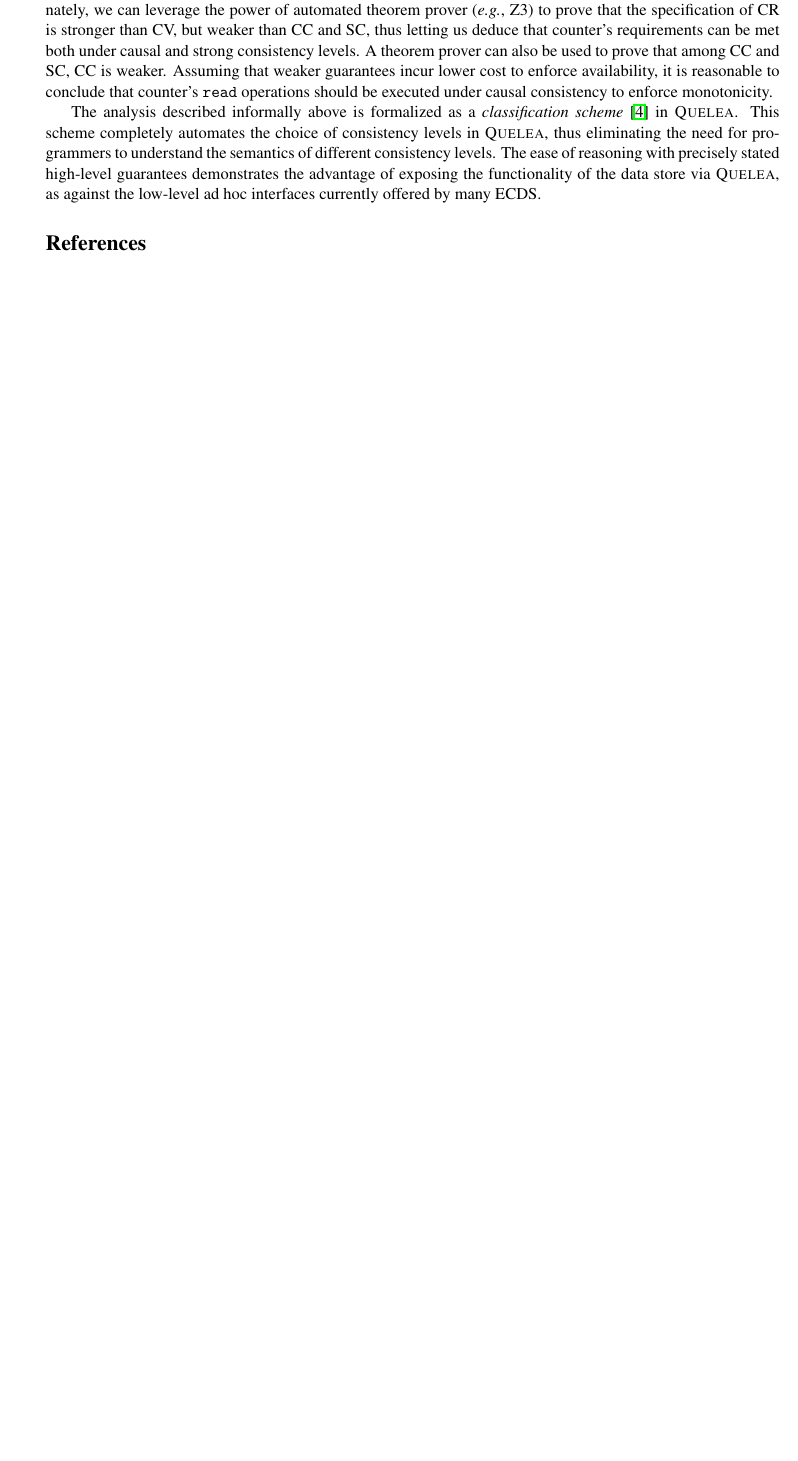
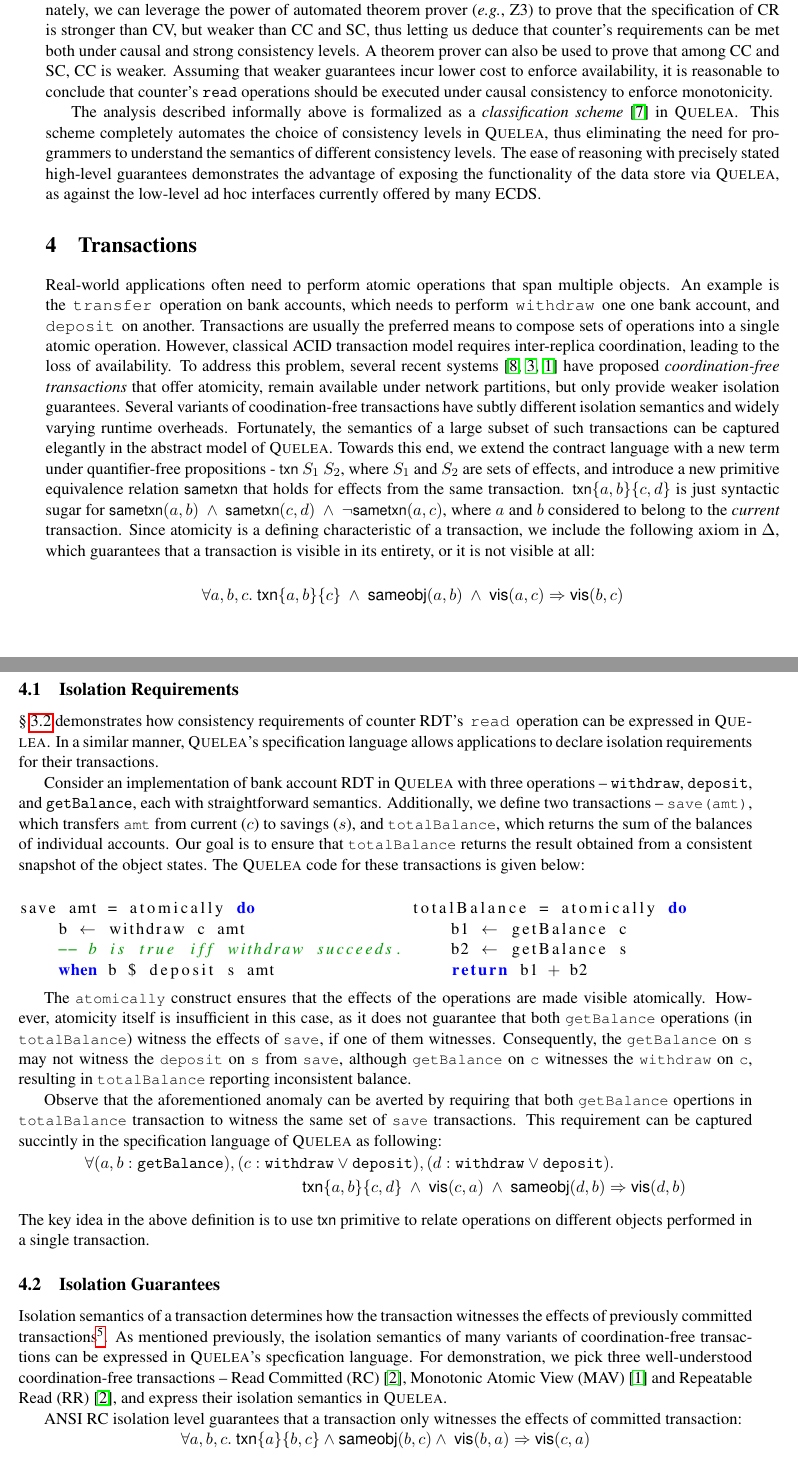
Before and after one commit to gowthamk/ieee, a LaTeX paper (ieeede.tex, which reads transactions.tex): part of page 7 of 8 before the commit and two parts of pages 7 and 8 of 9 after it, the two joined at a grey line, cut so that both start at the same text, the shorter picture padded with empty space. Compiled offline with pdfLaTeX.

Commit message:
Transactions section added.

```diff
--- a/ieeede.tex
+++ b/ieeede.tex
@@ -35,6 +35,7 @@
 
 % Listings
 %----------
+\definecolor{darkgreen}{rgb}{0,0.6,0}
 \lstloadlanguages{haskell}
 \newcommand{\lsthaskell}{\lstset{
       language=haskell,
--- /dev/null
+++ b/transactions.tex
@@ -0,0 +1,118 @@
+\section{Transactions}
+\label{sec:transactions}
+
+Real-world applications often need to perform atomic operations that
+span multiple objects. An example is the \C{transfer} operation on
+bank accounts, which needs to perform \C{withdraw} one one bank
+account, and \C{deposit} on another. Transactions are usually the
+preferred means to compose sets of operations into a single atomic
+operation. However, classical ACID transaction model requires
+inter-replica coordination, leading to the loss of availability. To
+address this problem, several recent
+systems~\cite{Walter,Burckhardt2012,BailisHAT} have proposed
+\emph{coordination-free transactions} that offer atomicity, remain
+available under network partitions, but only provide weaker isolation
+guarantees. Several variants of coodination-free transactions have
+subtly different isolation semantics and widely varying runtime
+overheads.  Fortunately, the semantics of a large subset of such
+transactions can be captured elegantly in the abstract model of \name.
+Towards this end, we extend the contract language with a new term
+under quantifier-free propositions - ${\small \txnZ}~S_1~S_2$, where
+$S_1$ and $S_2$ are sets of effects, and introduce a new primitive
+equivalence relation $\small \sametxnZ$ that holds for effects from
+the same transaction. $\small \txn{a,b}{c,d}$ is just syntactic sugar
+for $\small \sametxn{a}{b} ~\wedge~ \sametxn{c}{d} ~\wedge~
+\neg\sametxn{a}{c}$, where $a$ and $b$ considered to belong to the
+\emph{current} transaction. Since atomicity is a defining
+characteristic of a transaction, we include the following axiom in
+$\Delta$, which guarantees that a transaction is visible in its
+entirety, or it is not visible at all:
+
+\begin{cmathpar}
+\forall a,b,c.~\txn{a,b}{c} ~\wedge~ \sameobj{a}{b} ~\wedge~ \vis{a}{c}
+\Rightarrow \vis{b}{c}
+\end{cmathpar}
+
+\subsection{Isolation Requirements}
+
+\S~\ref{sec:anomalies} demonstrates how consistency requirements of
+counter RDT's \C{read} operation can be expressed in \name. In a
+similar manner, \name's specification language allows applications to
+declare isolation requirements for their transactions.
+
+Consider an implementation of bank account RDT in \name with three
+operations -- \rcf{withdraw}, \rcf{deposit}, and \rcf{getBalance},
+each with straightforward semantics. Additionally, we define two
+transactions -- \cf{save(amt)}, which transfers \cf{amt} from current
+($c$) to savings ($s$), and \cf{totalBalance}, which returns the sum
+of the balances of individual accounts. Our goal is to ensure that
+\cf{totalBalance} returns the result obtained from a consistent
+snapshot of the object states. The \name code for these transactions
+is given below:
+
+\noindent \begin{minipage}[t]{0.53\columnwidth}
+\begin{codehaskell}
+save amt = atomically do
+    b <- withdraw c amt
+    -- b is true iff withdraw succeeds.
+    when b dollar deposit s amt
+\end{codehaskell}
+\end{minipage}
+\begin{minipage}[t]{0.47\columnwidth}
+\begin{codehaskell}
+totalBalance = atomically do
+    b1 <- getBalance c
+    b2 <- getBalance s
+    return b1 + b2
+\end{codehaskell}
+\end{minipage}
+
+The \cf{atomically} construct ensures that the effects of the
+operations are made visible atomically. However, atomicity itself is
+insufficient in this case, as it does not guarantee that both
+\cf{getBalance} operations (in \cf{totalBalance}) witness the effects
+of \cf{save}, if one of them witnesses. Consequently, the
+\cf{getBalance} on \cf{s} may not witness the \cf{deposit} on \cf{s}
+from \cf{save}, although \cf{getBalance} on \cf{c} witnesses the
+\cf{withdraw} on \cf{c}, resulting in \cf{totalBalance} reporting
+inconsistent balance.
+
+Observe that the aforementioned anomaly can be averted by requiring
+that both \cf{getBalance} opertions in \cf{totalBalance} transaction
+to witness the same set of \cf{save} transactions. This requirement
+can be captured succintly in the specification language of \name as
+following:
+\begin{cmathpar}
+\begin{array}{l}
+\forall (a, b:\rcf{getBalance}),(c:\rcf{withdraw} \vee \rcf{deposit}),
+(d:\rcf{withdraw} \vee \rcf{deposit}).\\
+\hspace*{2in}\txn{a,b}{c,d} ~\wedge~ \vis{c}{a} ~\wedge~ \sameobj{d}{b} \Rightarrow \vis{d}{b}
+\end{array}
+\end{cmathpar}
+\noindent The key idea in the above definition is to use $\small
+\txnZ$ primitive to relate operations on different objects performed
+in a single transaction.
+
+\subsection{Isolation Guarantees}
+
+Isolation semantics of a transaction determines how the transaction
+witnesses the effects of previously committed transactions\footnote{It
+is informative to compare isolation with atomicity. While the former
+constrains how the current transaction witnesses the effects of other
+transactions, the later determines how other transactions witness the
+effects of the current transaction.}. As mentioned previously, the
+isolation semantics of many variants of coordination-free transactions
+can be expressed in \name's specfication language. For demonstration,
+we pick three well-understood coordination-free transactions -- Read
+Committed (RC)~\cite{Berenson95}, Monotonic Atomic View
+(MAV)~\cite{BailisHAT} and Repeatable Read (RR)~\cite{Berenson95}, and
+express their isolation semantics in \name.
+
+ANSI RC isolation level guarantees that a transaction only witnesses
+the effects of committed transaction:
+\begin{cmathpar}
+\begin{array}{l}
+\forall a,b,c.~\txn{a}{b,c} \wedge \sameobj{b}{c} \wedge~ \vis{b}{a}
+\Rightarrow \vis{c}{a}
+\end{array}
+\end{cmathpar}
@@ -0,0 +141 @@
+\begin{array}{l}
```
Also changed, not shown: all.bib (+17 -0 lines), implementation.tex (added, +2 -0 lines), introduction.tex (+1 -1 lines), spec-lang.tex (+2 -0 lines), ieeede.tex (4 more changed lines), transactions.tex (39 more changed lines).
